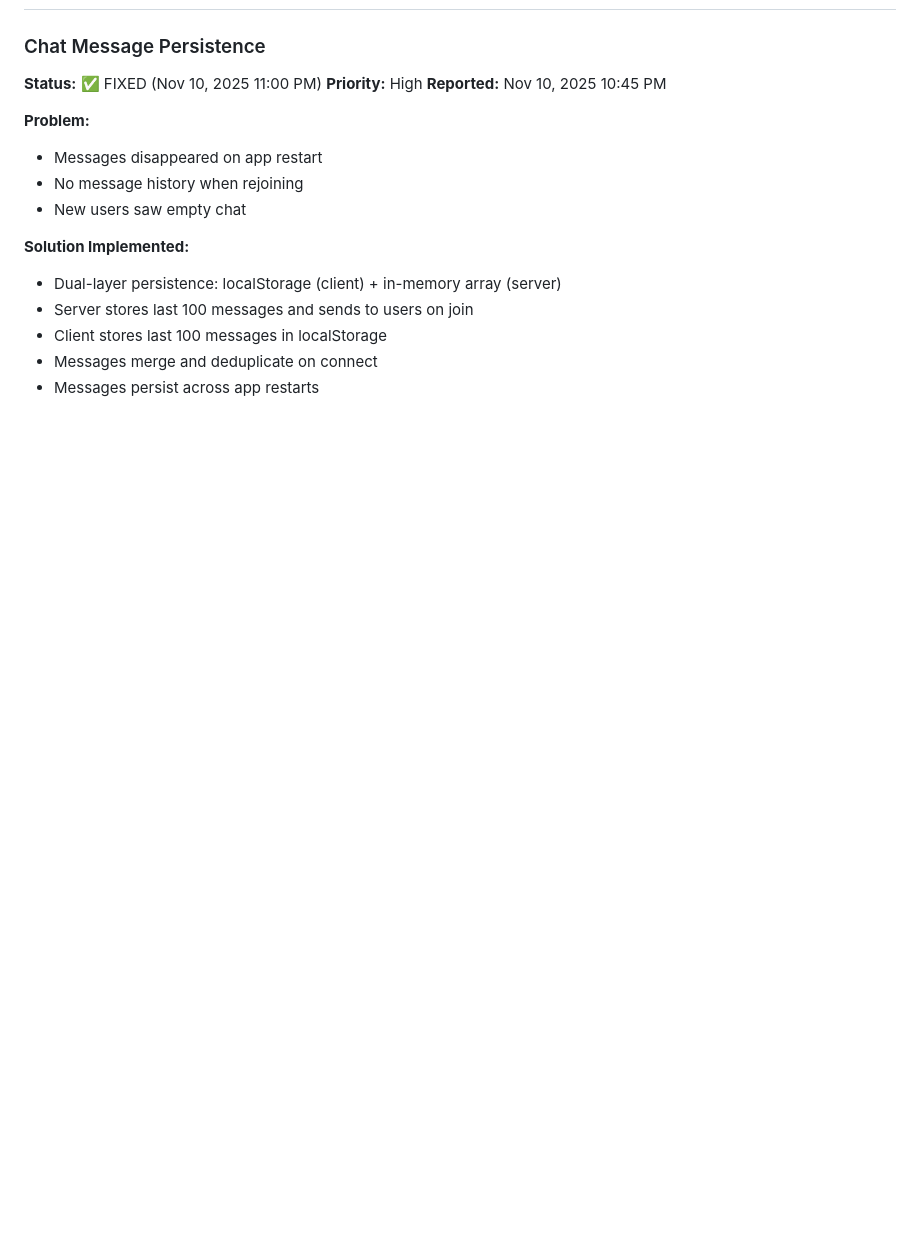
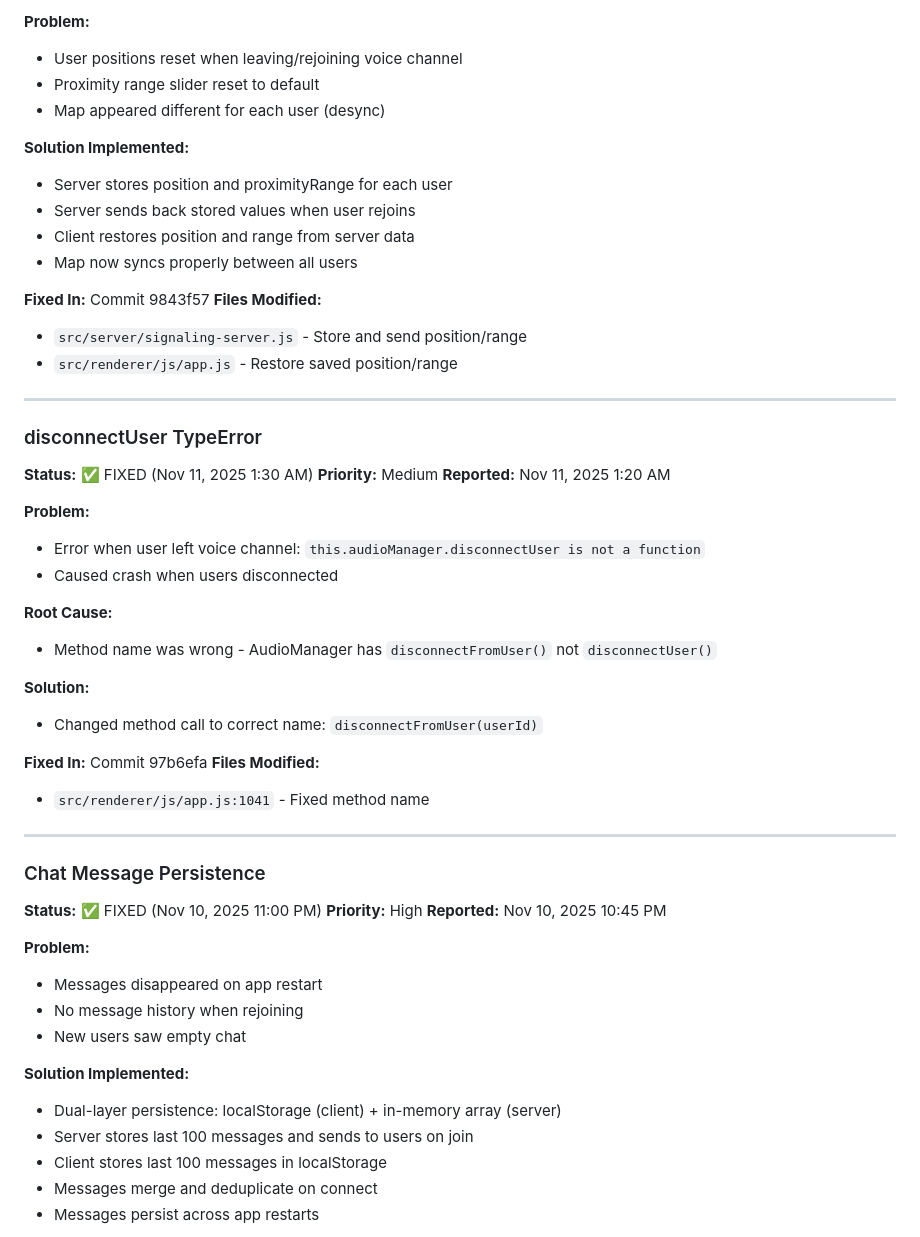
Before and after one commit to Bokuhoggie/Proximity, a Markdown page: ISSUE_LOG.md, the part around one of its changes. Rendered like a GitHub page; blank space fills up the shorter version.

```diff
--- a/ISSUE_LOG.md
+++ b/ISSUE_LOG.md
@@ -40,3 +79,41 @@
+**Problem:**
+- User positions reset when leaving/rejoining voice channel
+- Proximity range slider reset to default
+- Map appeared different for each user (desync)
+
+**Solution Implemented:**
+- Server stores position and proximityRange for each user
+- Server sends back stored values when user rejoins
+- Client restores position and range from server data
+- Map now syncs properly between all users
+
+**Fixed In:** Commit 9843f57
+**Files Modified:**
+- `src/server/signaling-server.js` - Store and send position/range
+- `src/renderer/js/app.js` - Restore saved position/range
+
+---
+
+### disconnectUser TypeError
+**Status:** ✅ FIXED (Nov 11, 2025 1:30 AM)
+**Priority:** Medium
+**Reported:** Nov 11, 2025 1:20 AM
+
+**Problem:**
+- Error when user left voice channel: `this.audioManager.disconnectUser is not a function`
+- Caused crash when users disconnected
+
+**Root Cause:**
+- Method name was wrong - AudioManager has `disconnectFromUser()` not `disconnectUser()`
+
+**Solution:**
+- Changed method call to correct name: `disconnectFromUser(userId)`
+
+**Fixed In:** Commit 97b6efa
+**Files Modified:**
+- `src/renderer/js/app.js:1041` - Fixed method name
+
+---
 
 ### Chat Message Persistence
 **Status:** ✅ FIXED (Nov 10, 2025 11:00 PM)
```
Also changed, not shown: other parts of ISSUE_LOG.md (+62 -23 lines), CLAUDE.md (+11 -3 lines).
